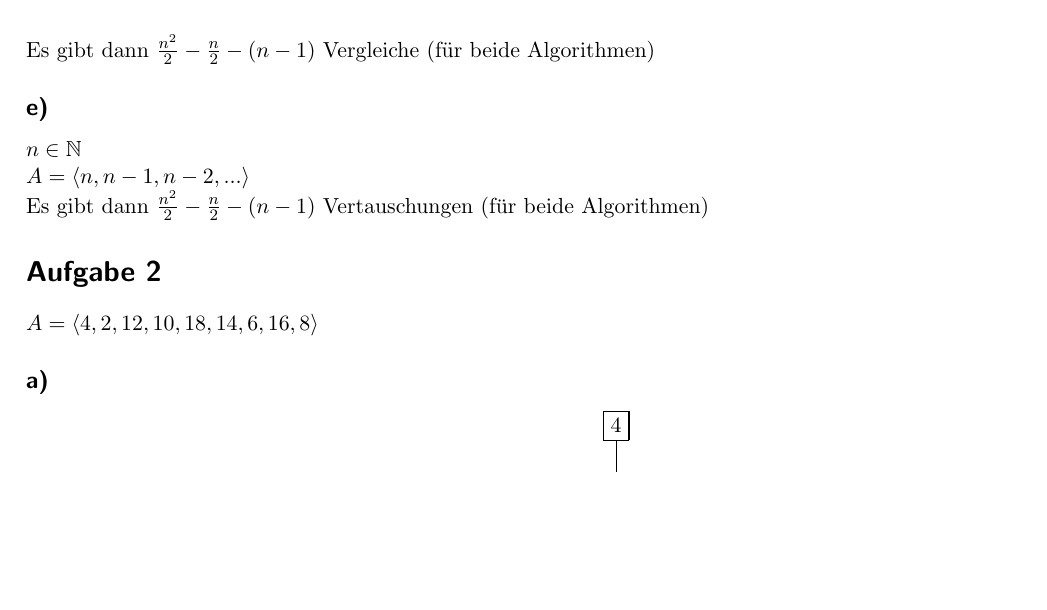
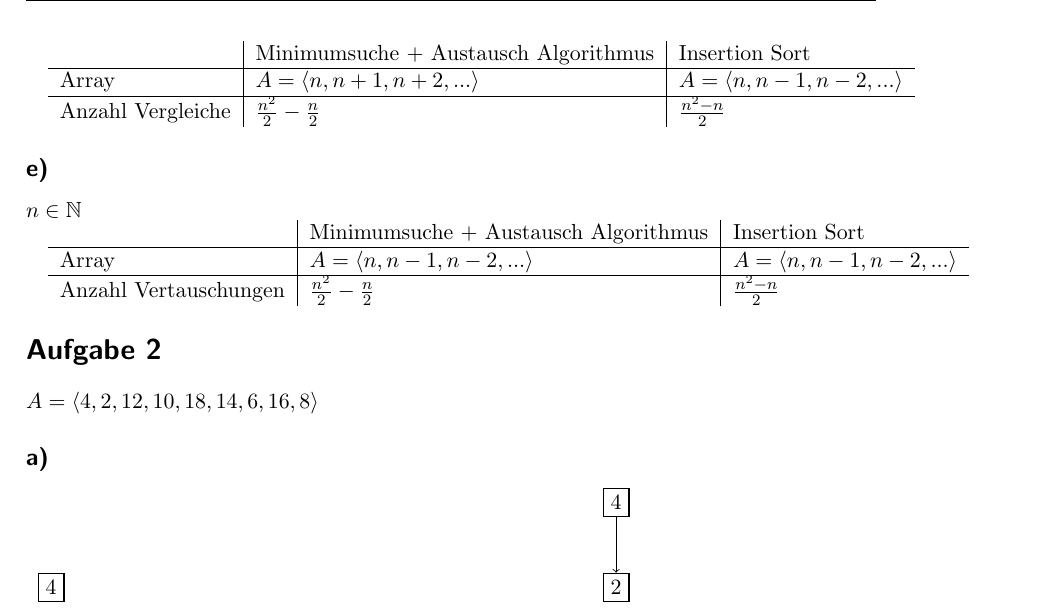
Before and after one commit to paddyMediinf/algo, a LaTeX document (Übungsblatt 3/Übungsblatt 3.tex): part of page 2 of 5, cut at the place of the change, the shorter picture padded with empty space. Compiled offline with pdfLaTeX.

Commit message:
Improved 1d / e

```diff
--- a/Übungsblatt 3/Übungsblatt 3.tex
+++ b/Übungsblatt 3/Übungsblatt 3.tex
@@ -137,16 +137,26 @@ Vergleiche     & maximal: $\frac{n^2}{2}-\frac{n}{2}$ & $n-1$            \\
 \end{tabular}
 
 \subsection*{d)}
-$n \in \mathbb{N} $ \\
-$A = \left\langle n, n+1, n+2, ... \right\rangle$ \\
-Es gibt dann $\frac{n^2}{2}-\frac{n}{2}-(n-1)$ Vergleiche (für beide Algorithmen)
+$n \in \mathbb{N} $
+
+\begin{tabular}{l|l|l}
+               & Minimumsuche + Austausch Algorithmus & Insertion Sort \\
+\hline
+Array & $A = \left\langle n, n+1, n+2, ... \right\rangle$ &  $A = \left\langle n, n-1, n-2, ... \right\rangle$ \\
+\hline
+Anzahl Vergleiche     & $\frac{n^2}{2}-\frac{n}{2}$ & $\frac{n^2 - n}{2}$            \\
+\end{tabular}
 
 \subsection*{e)}
-$n \in \mathbb{N} $ \\
-$A = \left\langle n, n-1, n-2, ... \right\rangle$ \\
-Es gibt dann $\frac{n^2}{2}-\frac{n}{2}-(n-1)$ Vertauschungen (für beide Algorithmen)
+$n \in \mathbb{N} $
 
-
+\begin{tabular}{l|l|l}
+               & Minimumsuche + Austausch Algorithmus & Insertion Sort \\
+\hline
+Array & $A = \left\langle n, n-1, n-2, ... \right\rangle$ & $A = \left\langle n, n-1, n-2, ... \right\rangle$               \\
+\hline
+Anzahl Vertauschungen     & $\frac{n^2}{2}-\frac{n}{2}$ & $\frac{n^2 - n}{2}$            \\
+\end{tabular}
 \section*{Aufgabe 2}
 $A = \left\langle {4,2,12,10,18,14,6,16,8} \right\rangle$
 \subsection*{a)}
```
Also changed, not shown: Übungsblatt 3/Übungsblatt 3.pdf, Übungsblatt 3/Übungsblatt 3.tex (2 more changed lines), 2 other files.
